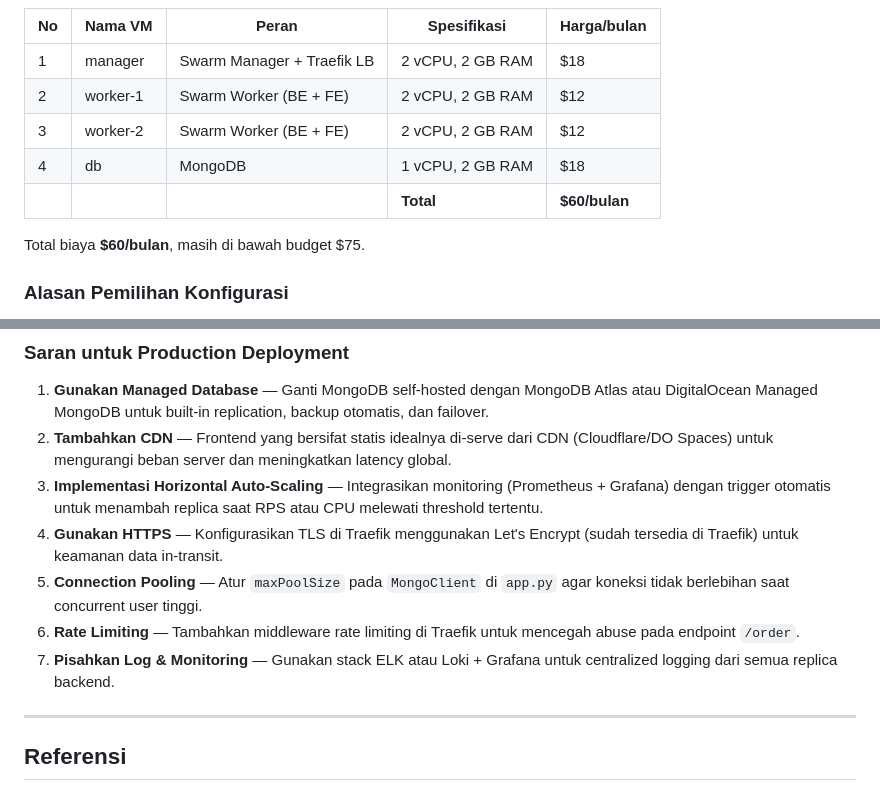
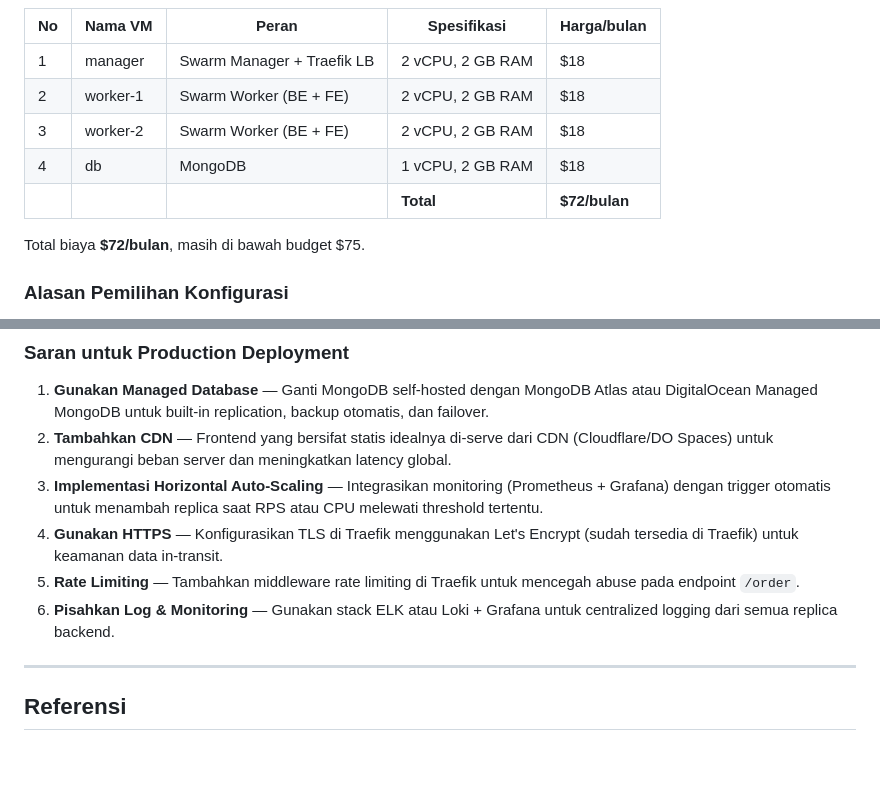
Before and after one commit to icazz/FP-TKA-4A, a Markdown page: README.md, 2 parts joined by grey strips. GitHub-like rendering; blank space fills up the shorter version.

```diff
--- a/README.md
+++ b/README.md
@@ -57,12 +59,12 @@ Menggunakan **Digital Ocean** (Credit $200): (masih salah, harus di cek lagi)
 | No | Nama VM | Peran | Spesifikasi | Harga/bulan |
 |----|---------|-------|-------------|-------------|
 | 1 | manager | Swarm Manager + Traefik LB | 2 vCPU, 2 GB RAM | $18 |
-| 2 | worker-1 | Swarm Worker (BE + FE) | 2 vCPU, 2 GB RAM | $12 |
-| 3 | worker-2 | Swarm Worker (BE + FE) | 2 vCPU, 2 GB RAM | $12 |
+| 2 | worker-1 | Swarm Worker (BE + FE) | 2 vCPU, 2 GB RAM | $18 |
+| 3 | worker-2 | Swarm Worker (BE + FE) | 2 vCPU, 2 GB RAM | $18 |
 | 4 | db | MongoDB | 1 vCPU, 2 GB RAM | $18 |
-| | | | **Total** | **$60/bulan** |
+| | | | **Total** | **$72/bulan** |
 
-Total biaya **$60/bulan**, masih di bawah budget $75.
+Total biaya **$72/bulan**, masih di bawah budget $75.
 
 ### Alasan Pemilihan Konfigurasi
 
@@ -437,9 +439,8 @@ Implementasi Order Processing Service pada infrastruktur Docker Swarm di Digital
 2. **Tambahkan CDN** — Frontend yang bersifat statis idealnya di-serve dari CDN (Cloudflare/DO Spaces) untuk mengurangi beban server dan meningkatkan latency global.
 3. **Implementasi Horizontal Auto-Scaling** — Integrasikan monitoring (Prometheus + Grafana) dengan trigger otomatis untuk menambah replica saat RPS atau CPU melewati threshold tertentu.
 4. **Gunakan HTTPS** — Konfigurasikan TLS di Traefik menggunakan Let's Encrypt (sudah tersedia di Traefik) untuk keamanan data in-transit.
-5. **Connection Pooling** — Atur `maxPoolSize` pada `MongoClient` di `app.py` agar koneksi tidak berlebihan saat concurrent user tinggi.
-6. **Rate Limiting** — Tambahkan middleware rate limiting di Traefik untuk mencegah abuse pada endpoint `/order`.
-7. **Pisahkan Log & Monitoring** — Gunakan stack ELK atau Loki + Grafana untuk centralized logging dari semua replica backend.
+5. **Rate Limiting** — Tambahkan middleware rate limiting di Traefik untuk mencegah abuse pada endpoint `/order`.
+6. **Pisahkan Log & Monitoring** — Gunakan stack ELK atau Loki + Grafana untuk centralized logging dari semua replica backend.
 
 ---
 
```
Also changed, not shown: other parts of README.md (+3 -1 lines).
